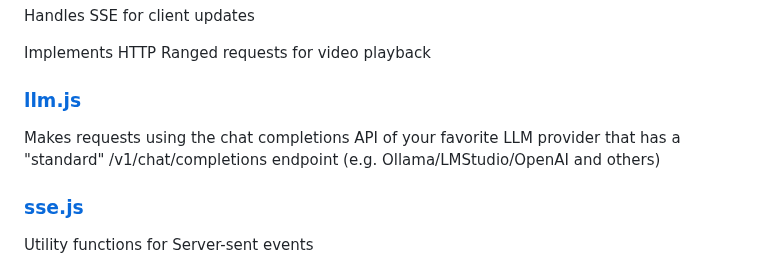
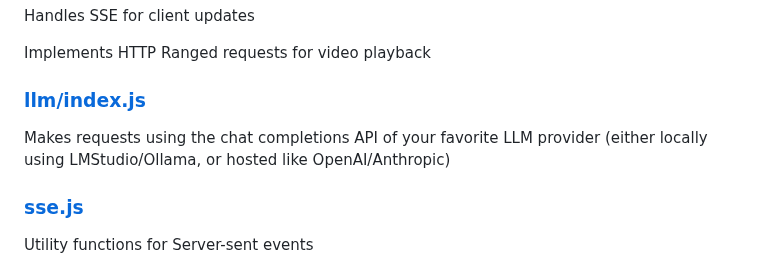
Before and after one commit to tahsin2627/my-yt, a Markdown page: README.md, the part around the change. GitHub-like rendering.

Commit message:
docs: llm providers

```diff
--- a/README.md
+++ b/README.md
@@ -119,9 +119,9 @@ Handles SSE for client updates
 
 Implements HTTP Ranged requests for video playback
 
-### [llm.js](https://github.com/christian-fei/my-yt/blob/main/lib/llm.js)
+### [llm/index.js](https://github.com/christian-fei/my-yt/blob/main/lib/llm/index.js)
 
-Makes requests using the chat completions API of your favorite LLM provider that has a "standard" /v1/chat/completions endpoint (e.g. Ollama/LMStudio/OpenAI and others)
+Makes requests using the chat completions API of your favorite LLM provider (either locally using LMStudio/Ollama, or hosted like OpenAI/Anthropic)
 
 ### [sse.js](https://github.com/christian-fei/my-yt/blob/main/lib/sse.js)
 
```
